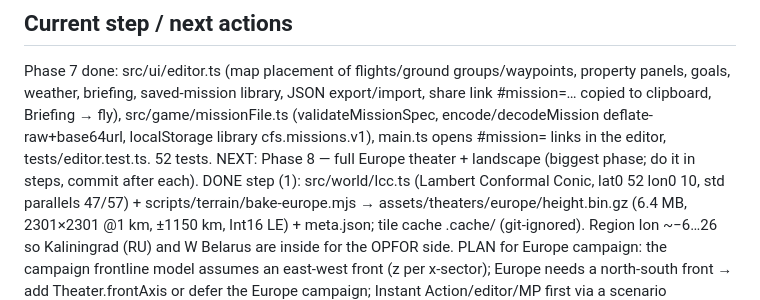
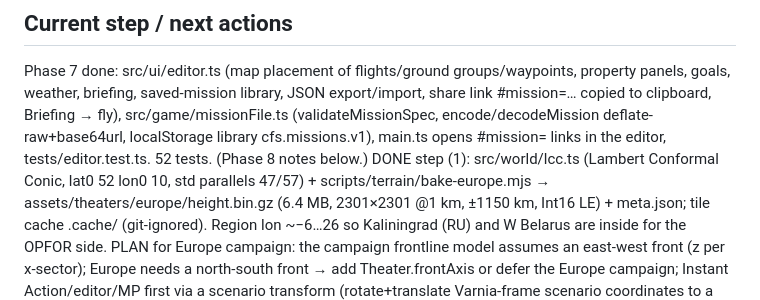
Before and after one commit to briefcasejona/CFS, a Markdown page: docs/PROGRESS.md, the part around the change. Drawn GitHub-style.

Commit message:
PROGRESS: tidy

```diff
--- a/docs/PROGRESS.md
+++ b/docs/PROGRESS.md
@@ -52,7 +52,7 @@ Licence duties if used: attribution (credits screen + `assets/models/CREDITS.md`
 Phase 7 done: src/ui/editor.ts (map placement of flights/ground groups/waypoints, property panels, goals, weather, briefing, saved-mission library,
 JSON export/import, share link #mission=… copied to clipboard, Briefing → fly), src/game/missionFile.ts (validateMissionSpec, encode/decodeMission
 deflate-raw+base64url, localStorage library cfs.missions.v1), main.ts opens #mission= links in the editor, tests/editor.test.ts. 52 tests.
-NEXT: Phase 8 — full Europe theater + landscape (biggest phase; do it in steps, commit after each).
+(Phase 8 notes below.)
 DONE step (1): src/world/lcc.ts (Lambert Conformal Conic, lat0 52 lon0 10, std parallels 47/57) + scripts/terrain/bake-europe.mjs → assets/theaters/europe/height.bin.gz (6.4 MB, 2301×2301 @1 km, ±1150 km, Int16 LE) + meta.json; tile cache .cache/ (git-ignored). Region lon ~−6…26 so Kaliningrad (RU) and W Belarus are inside for the OPFOR side.
 PLAN for Europe campaign: the campaign frontline model assumes an east-west front (z per x-sector); Europe needs a north-south front → add Theater.frontAxis or defer the Europe campaign; Instant Action/editor/MP first via a scenario transform (rotate+translate Varnia-frame scenario coordinates to a theater anchor, map halvorsen/volsk to nearest blue/red base).
 NOTE: a user hook asks to run /app-legal-guard check after network/data-flow changes — do it at the end of Phase 8 (attribution for AWS Terrain Tiles/OurAirports in credits).
```
